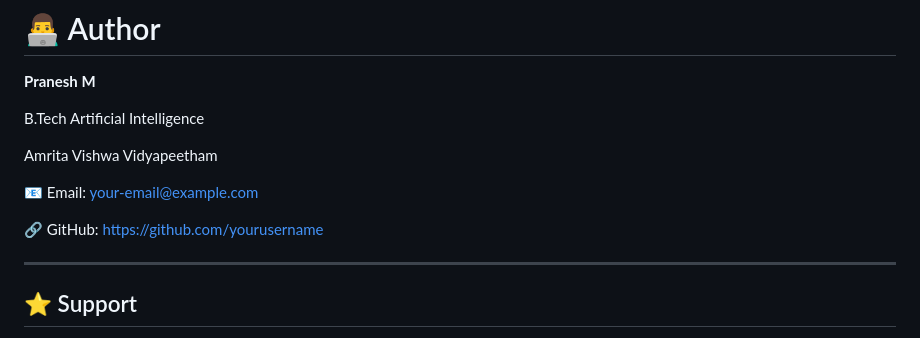
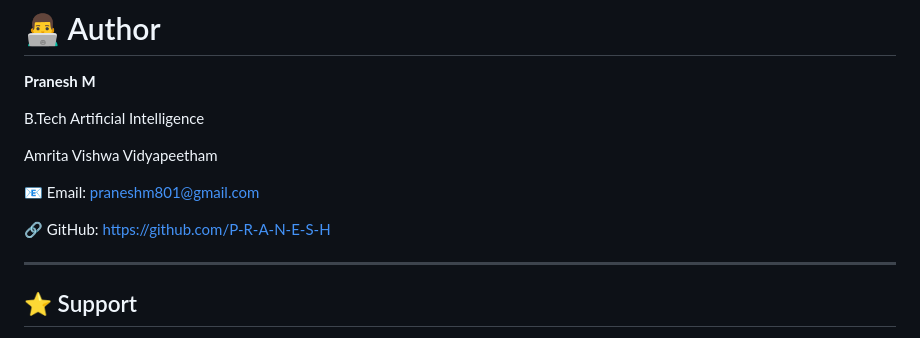
Before and after one commit to P-R-A-N-E-S-H/Deep-Convolutional-Tables-DCT-for-CIFAR-10-Classification-MATLAB-Deep-Learning, a Markdown page: README.md, the part around the change. Drawn GitHub-style.

Commit message:
Update contact email and GitHub link in README

```diff
--- a/README.md
+++ b/README.md
@@ -332,9 +332,9 @@ B.Tech Artificial Intelligence
 
 Amrita Vishwa Vidyapeetham
 
-📧 Email: your-email@example.com
+📧 Email: praneshm801@gmail.com
 
-🔗 GitHub: https://github.com/yourusername
+🔗 GitHub: https://github.com/P-R-A-N-E-S-H
 
 ---
 
```
